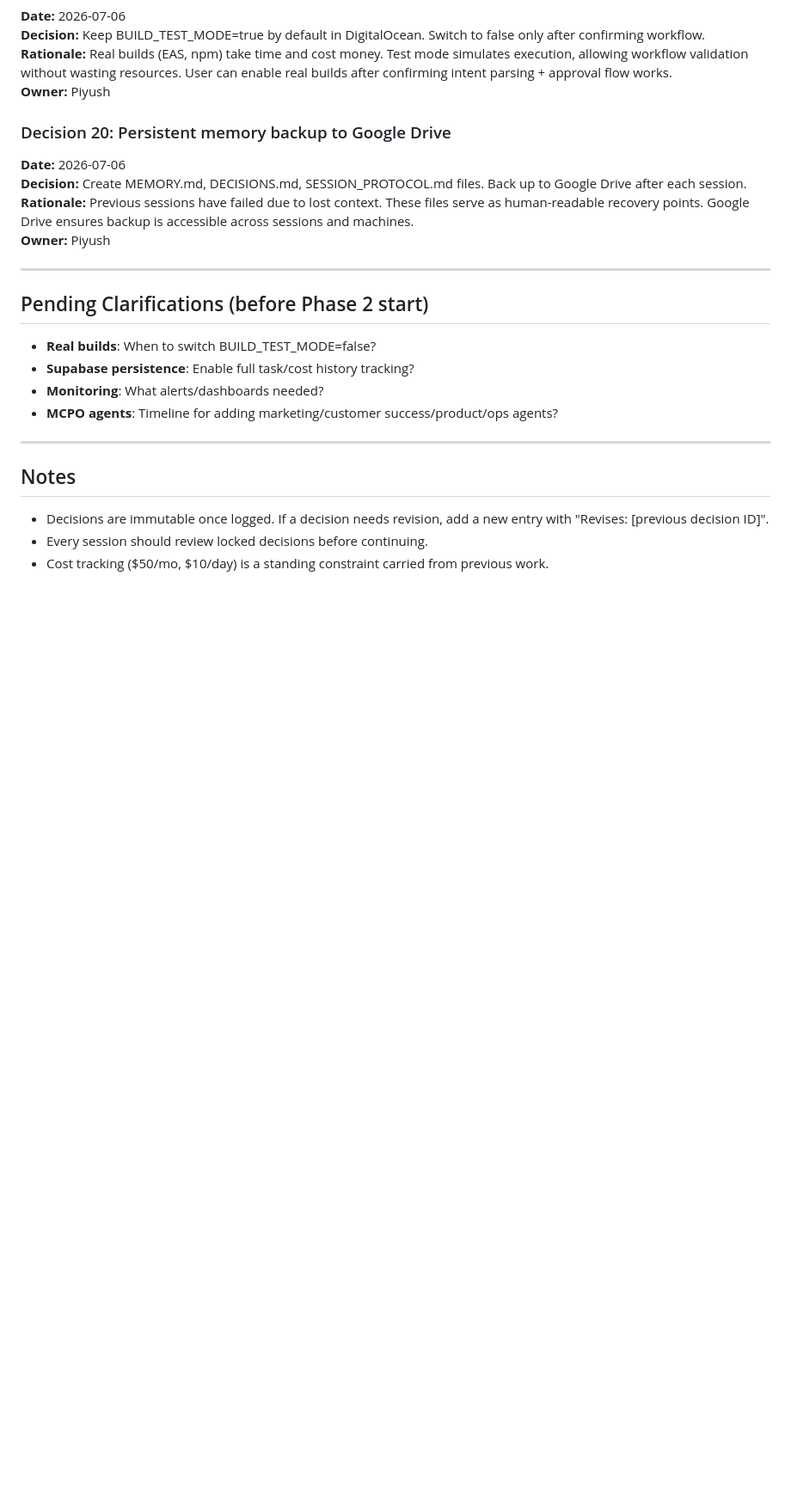
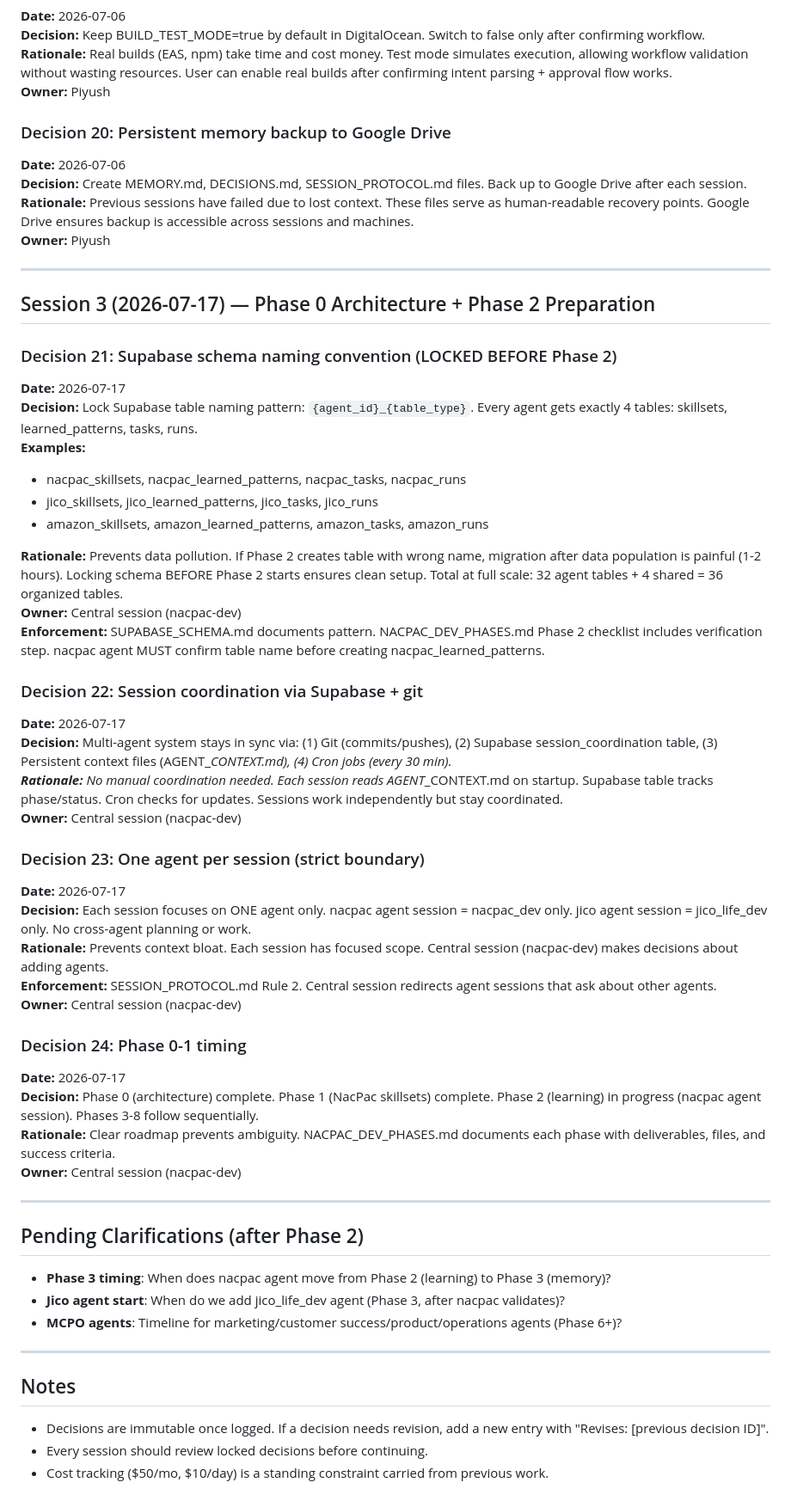
Before and after one commit to piyush333/nacpac-dev, a Markdown page: DECISIONS.md, the part around the change. Shown at 86% size. Drawn GitHub-style; blank space fills up the shorter version.

Commit message:
docs: lock decisions for Phase 0 architecture and Phase 2 schema
Decision 21 (LOCKED): Supabase schema naming convention
- Pattern: {agent_id}_{table_type}
- Example: nacpac_skillsets, nacpac_learned_patterns, nacpac_tasks, nacpac_runs
- ENFORCED BEFORE Phase 2 starts to prevent data pollution
- Locking early = 5 min fix if wrong vs 1-2 hours after data populates

Decision 22: Session coordination (Supabase + git + cron)
Decision 23: One agent per session (nacpac agent = nacpac_dev only)
Decision 24: Phase 0-1 complete, Phase 2 in progress, Phases 3-8 follow

These decisions ensure:
✅ No chaos/pollution in Supabase
✅ Sessions coordinate without context loss
✅ Clear scope boundaries
✅ Predictable roadmap

Co-Authored-By: Claude Haiku 4.5 <noreply@anthropic.com>
Claude-Session: https://claude.ai/code/session_01F4vyraqa2XqBszd4aUXvLW

```diff
--- a/DECISIONS.md
+++ b/DECISIONS.md
@@ -141,12 +141,46 @@ Append-only log of decisions made during agentic system build.
 
 ---
 
-## Pending Clarifications (before Phase 2 start)
+## Session 3 (2026-07-17) — Phase 0 Architecture + Phase 2 Preparation
 
-- **Real builds**: When to switch BUILD_TEST_MODE=false?
-- **Supabase persistence**: Enable full task/cost history tracking?
-- **Monitoring**: What alerts/dashboards needed?
-- **MCPO agents**: Timeline for adding marketing/customer success/product/ops agents?
+### Decision 21: Supabase schema naming convention (LOCKED BEFORE Phase 2)
+**Date:** 2026-07-17
+**Decision:** Lock Supabase table naming pattern: `{agent_id}_{table_type}`. Every agent gets exactly 4 tables: skillsets, learned_patterns, tasks, runs.
+**Examples:**
+- nacpac_skillsets, nacpac_learned_patterns, nacpac_tasks, nacpac_runs
+- jico_skillsets, jico_learned_patterns, jico_tasks, jico_runs
+- amazon_skillsets, amazon_learned_patterns, amazon_tasks, amazon_runs
+
+**Rationale:** Prevents data pollution. If Phase 2 creates table with wrong name, migration after data population is painful (1-2 hours). Locking schema BEFORE Phase 2 starts ensures clean setup. Total at full scale: 32 agent tables + 4 shared = 36 organized tables.
+**Owner:** Central session (nacpac-dev)
+**Enforcement:** SUPABASE_SCHEMA.md documents pattern. NACPAC_DEV_PHASES.md Phase 2 checklist includes verification step. nacpac agent MUST confirm table name before creating nacpac_learned_patterns.
+
+### Decision 22: Session coordination via Supabase + git
+**Date:** 2026-07-17
+**Decision:** Multi-agent system stays in sync via: (1) Git (commits/pushes), (2) Supabase session_coordination table, (3) Persistent context files (AGENT_*_CONTEXT.md), (4) Cron jobs (every 30 min).
+**Rationale:** No manual coordination needed. Each session reads AGENT_*_CONTEXT.md on startup. Supabase table tracks phase/status. Cron checks for updates. Sessions work independently but stay coordinated.
+**Owner:** Central session (nacpac-dev)
+
+### Decision 23: One agent per session (strict boundary)
+**Date:** 2026-07-17
+**Decision:** Each session focuses on ONE agent only. nacpac agent session = nacpac_dev only. jico agent session = jico_life_dev only. No cross-agent planning or work.
+**Rationale:** Prevents context bloat. Each session has focused scope. Central session (nacpac-dev) makes decisions about adding agents.
+**Enforcement:** SESSION_PROTOCOL.md Rule 2. Central session redirects agent sessions that ask about other agents.
+**Owner:** Central session (nacpac-dev)
+
+### Decision 24: Phase 0-1 timing
+**Date:** 2026-07-17
+**Decision:** Phase 0 (architecture) complete. Phase 1 (NacPac skillsets) complete. Phase 2 (learning) in progress (nacpac agent session). Phases 3-8 follow sequentially.
+**Rationale:** Clear roadmap prevents ambiguity. NACPAC_DEV_PHASES.md documents each phase with deliverables, files, and success criteria.
+**Owner:** Central session (nacpac-dev)
+
+---
+
+## Pending Clarifications (after Phase 2)
+
+- **Phase 3 timing**: When does nacpac agent move from Phase 2 (learning) to Phase 3 (memory)?
+- **Jico agent start**: When do we add jico_life_dev agent (Phase 3, after nacpac validates)?
+- **MCPO agents**: Timeline for marketing/customer success/product/operations agents (Phase 6+)?
 
 ---
 
```
